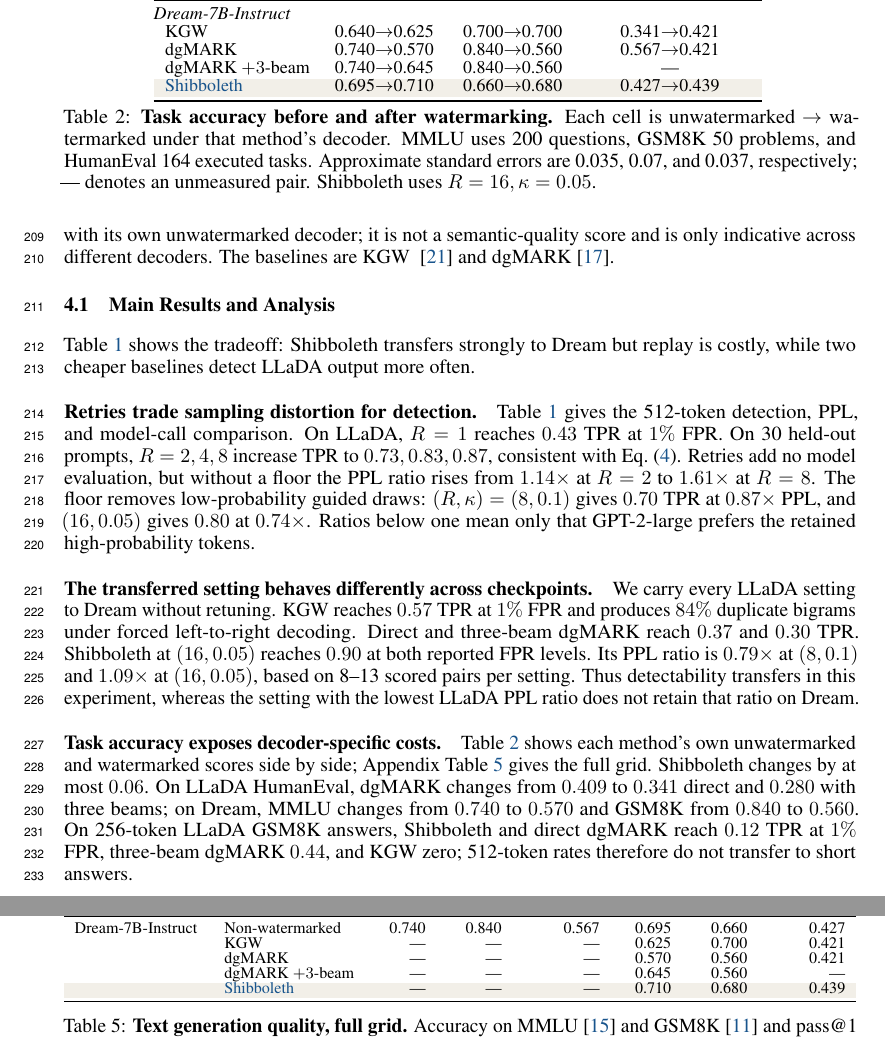
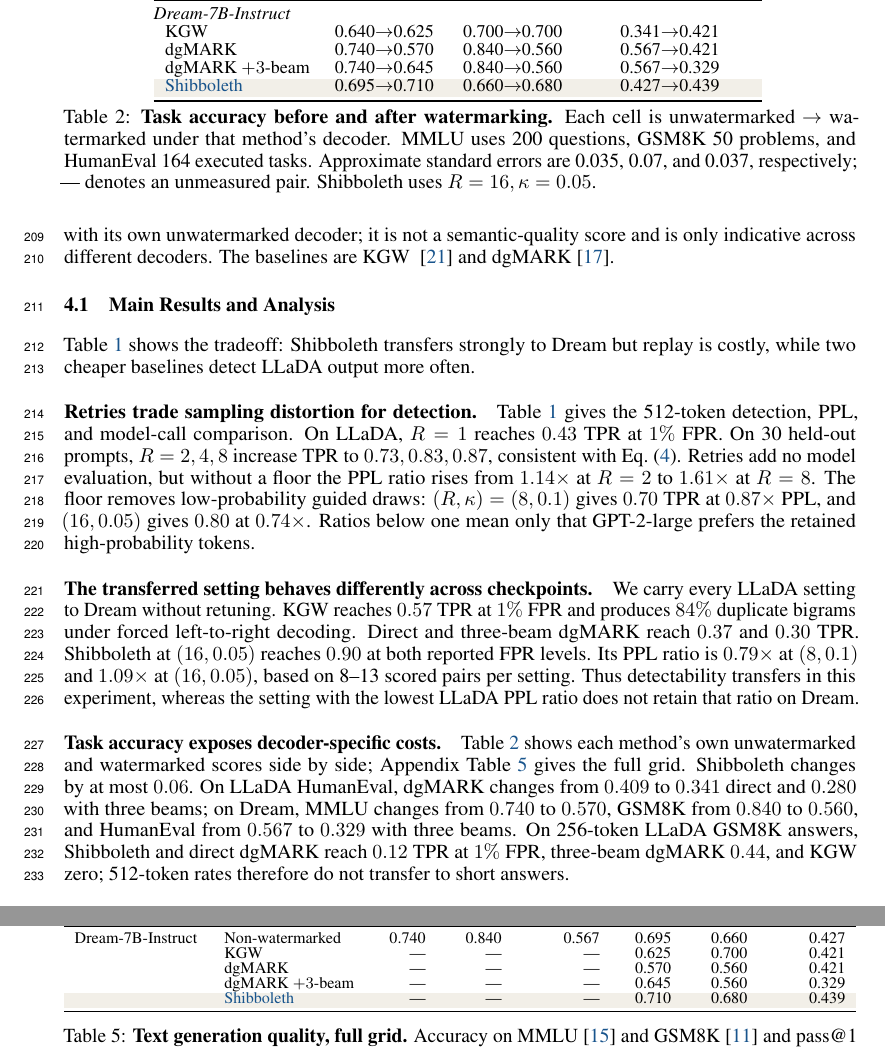
Before and after one commit to ming053l/ReplayMark, a LaTeX paper (paper/main.tex, which reads paper/sections/experiments.tex, paper/tables/quality_table.tex, paper/tables/quality_table_full.tex): two parts of pages 7 and 12 of 13, joined at a grey line, cut so that both start at the same text. Compiled offline with pdfLaTeX.

Commit message:
Table 2 multinomial half COMPLETE both models: Dream beam3 HumanEval 0.567->0.329 (-0.238); Shibboleth ties its control in all six quality cells
Co-Authored-By: Claude Fable 5 <noreply@anthropic.com>

```diff
--- a/paper/sections/experiments.tex
+++ b/paper/sections/experiments.tex
@@ -61,7 +61,8 @@ setting with the lowest LLaDA PPL ratio does not retain that ratio on Dream.
 Table~\ref{tab:quality} shows each method's own unwatermarked and watermarked scores side by
 side; Appendix Table~\ref{tab:quality_full} gives the full grid. Shibboleth changes by at most
 $0.06$. On LLaDA HumanEval, dgMARK changes from $0.409$ to $0.341$ direct and $0.280$ with
-three beams; on Dream, MMLU changes from $0.740$ to $0.570$ and GSM8K from $0.840$ to $0.560$.
+three beams; on Dream, MMLU changes from $0.740$ to $0.570$, GSM8K from $0.840$ to $0.560$,
+and HumanEval from $0.567$ to $0.329$ with three beams.
 On 256-token LLaDA GSM8K answers, Shibboleth and direct dgMARK reach $0.12$ TPR at $1\%$ FPR,
 three-beam dgMARK $0.44$, and KGW zero; 512-token rates therefore do not transfer to short answers.
 
--- a/paper/tables/quality_table.tex
+++ b/paper/tables/quality_table.tex
@@ -24,7 +24,7 @@ dgMARK $+3$-beam
 \multicolumn{4}{@{}l}{\emph{Dream-7B-Instruct}}\\
 KGW & 0.640$\rightarrow$0.625 & 0.700$\rightarrow$0.700 & 0.341$\rightarrow$0.421 \\
 dgMARK & 0.740$\rightarrow$0.570 & 0.840$\rightarrow$0.560 & 0.567$\rightarrow$0.421 \\
-dgMARK $+3$-beam & 0.740$\rightarrow$0.645 & 0.840$\rightarrow$0.560 & \tbd \\
+dgMARK $+3$-beam & 0.740$\rightarrow$0.645 & 0.840$\rightarrow$0.560 & 0.567$\rightarrow$0.329 \\
 \rowcolor{finalres}
 \textcolor{oursemph}{Shibboleth}
   & 0.695$\rightarrow$0.710 & 0.660$\rightarrow$0.680 & 0.427$\rightarrow$0.439 \\
--- a/paper/tables/quality_table_full.tex
+++ b/paper/tables/quality_table_full.tex
@@ -60,7 +60,7 @@ LLaDA-8B-Instruct & Non-watermarked & 0.605 & 0.740 & 0.409 & 0.595 & 0.640 & 0.
 Dream-7B-Instruct & Non-watermarked & 0.740 & 0.840 & 0.567 & 0.695 & 0.660 & 0.427 \\
       & KGW & \tbd & \tbd & \tbd & 0.625 & 0.700 & 0.421 \\
       & dgMARK & \tbd & \tbd & \tbd & 0.570 & 0.560 & 0.421 \\
-      & dgMARK $+3$-beam & \tbd & \tbd & \tbd & 0.645 & 0.560 & \tbd \\
+      & dgMARK $+3$-beam & \tbd & \tbd & \tbd & 0.645 & 0.560 & 0.329 \\
 \rowcolor{finalres}
       & \textcolor{oursemph}{Shibboleth} & \tbd & \tbd & \tbd & 0.710 & 0.680 & 0.439 \\
 \bottomrule
```
Also changed, not shown: paper/main.pdf, 1 other file.
